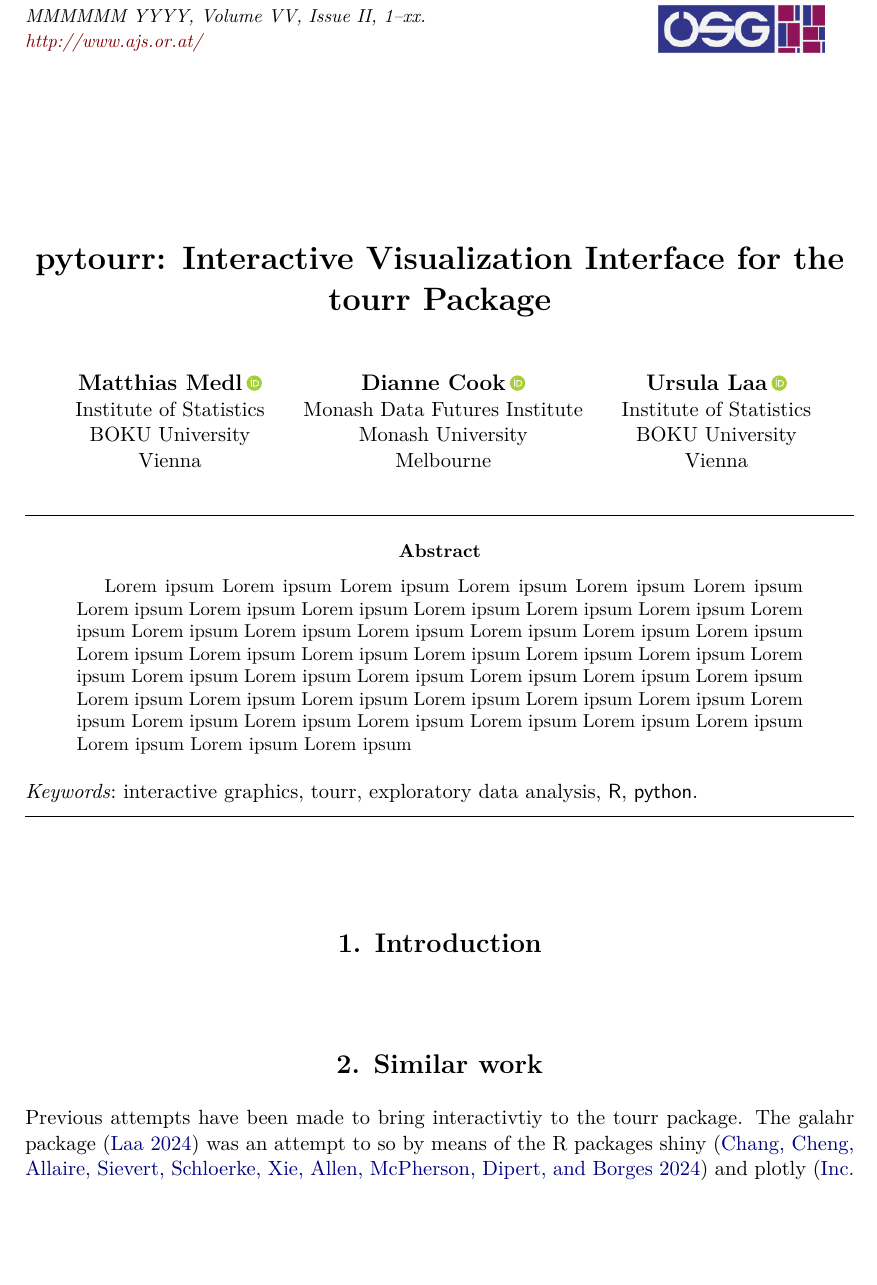
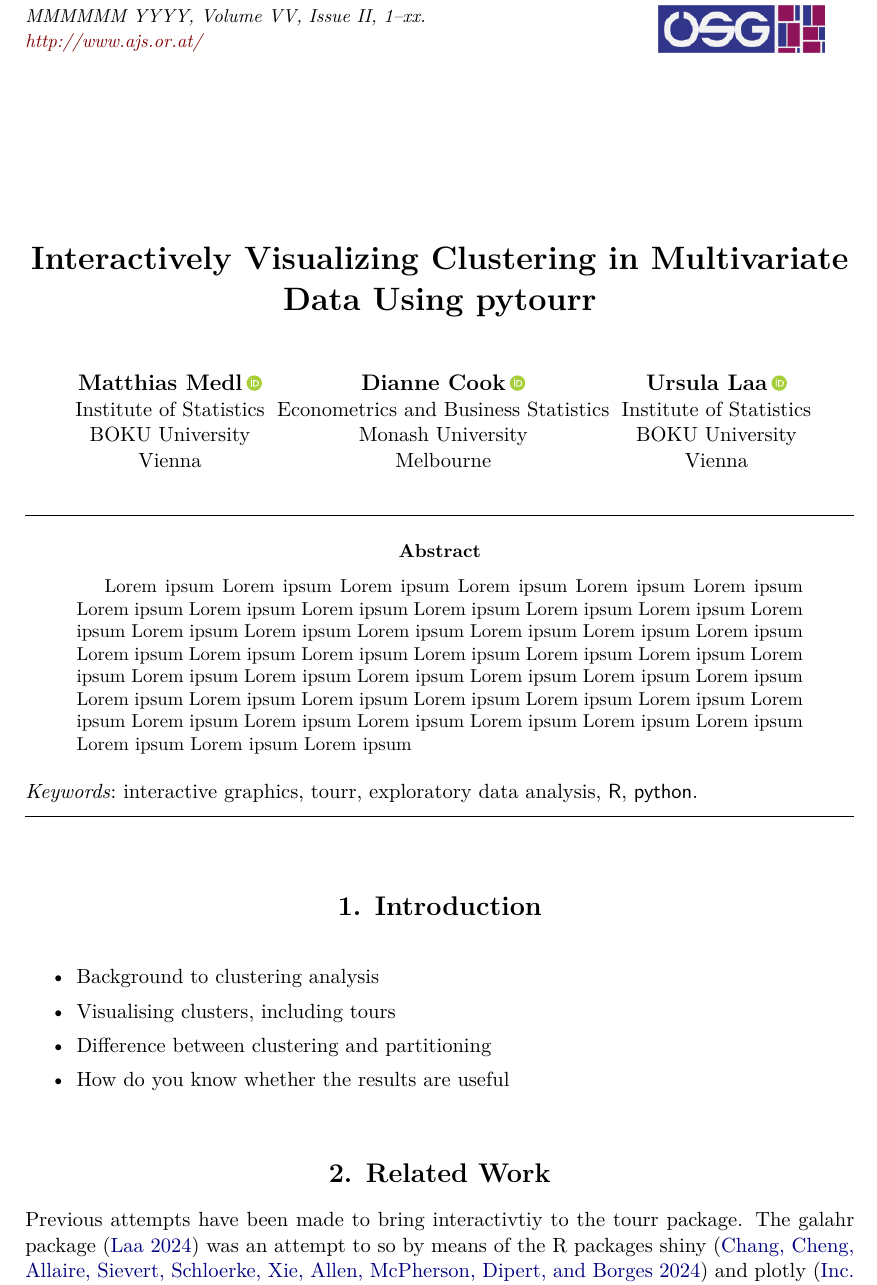
Before and after one commit to mmedl94/lionfish_article, a LaTeX document (manuscript.tex): part of page 1 of 5 before the commit and part of page 1 of 6 after it, cut so that both start at the same text, the shorter picture padded with empty space. Compiled offline with pdfLaTeX.

Commit message:
small changes

```diff
--- a/manuscript.tex
+++ b/manuscript.tex
@@ -9,14 +9,14 @@
 
 %% almost as usual
 \author{Matthias Medl\,\orcidlink{0000-0002-3354-4579}\\ Institute of Statistics \\ BOKU University \\ Vienna \And
-        Dianne Cook\,\orcidlink{0000-0002-3813-7155}\\ Monash Data Futures Institute \\ Monash University \\ Melbourne \And
+        Dianne Cook\,\orcidlink{0000-0002-3813-7155}\\ Econometrics and Business Statistics \\ Monash University \\ Melbourne \And
         Ursula Laa\,\orcidlink{0000-0002-0249-6439}\\ Institute of Statistics \\ BOKU University \\ Vienna}
 %% \AND can be used instead of \And and starts a new line
-\title{pytourr: Interactive Visualization Interface for the tourr Package}
+\title{Interactively Visualizing Clustering in Multivariate Data Using pytourr}
 
 %% for pretty printing and a nice hypersummary also set:
 \Plainauthor{Matthias Medl, Dianne Cook, Ursula Laa} %% comma-separated
-\Plaintitle{pytourr: Interactive Visualization Interface for the tourr Package} %% without formatting
+\Plaintitle{Interactively Visualizing Clustering in Multivariate Data Using pytourr} %% without formatting
 \Shorttitle{pytourr} %% a short title (if necessary)
 
 %% an abstract and keywords
@@ -68,8 +68,14 @@ Lorem ipsum Lorem ipsum Lorem ipsum Lorem ipsum Lorem ipsum Lorem ipsum
 
 \section{Introduction}
 
+\begin{itemize} \itemsep 0in
+\item Background to clustering analysis
+\item Visualising clusters, including tours
+\item Difference between clustering and partitioning
+\item How do you know whether the results are useful
+\end{itemize}
 
-\section{Similar work}
+\section{Related Work}
 
 Previous attempts have been made to bring interactivtiy to the tourr package. The galahr package \citep{galahr} was an attempt to so by means of the R packages shiny \citep{shiny} and plotly \citep{plotly}, but ultimately suffered from performance issues when the size of the investigated dataset became too large (n>10 000). To overcome these issues, the detourr package \citep{detourr}, which precomputes multiple projections in R and subsequently visualizes them in an interactive display using Javascript, has been developed. While detourr showed better performance, the interactivtiy is still limited as only precomputed projections can be displayed and there is no option to show multiple linked displays simultaneously. The mmtour package \citep{laa2023new} is a \proglang{Mathamatica} implementation allowing for interaction with manual and slice tours.
 
```
Also changed, not shown: manuscript.pdf, manuscript.tex (4 more changed lines), 4 other files.
